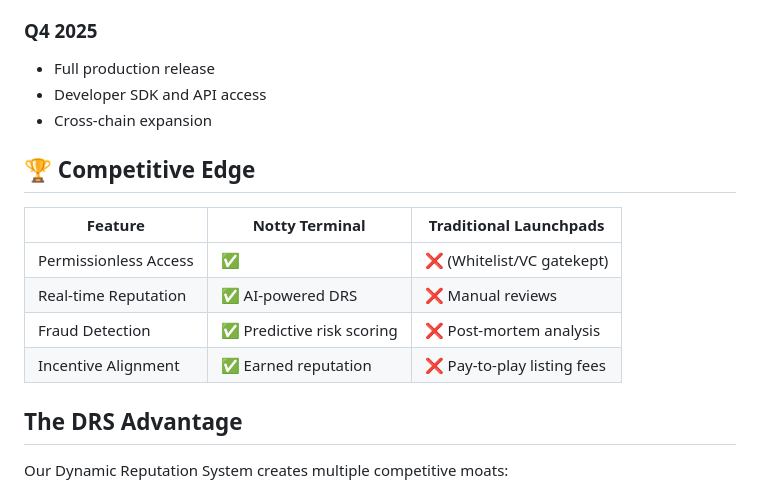
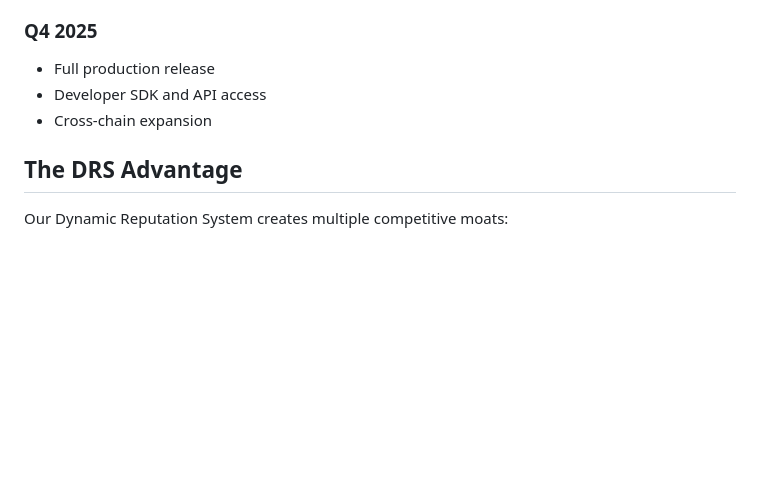
Before and after one commit to NimrodTheDev/solana-market-place, a Markdown page: README.md, the part around the change. GitHub-like rendering; blank space fills up the shorter version.

```diff
--- a/README.md
+++ b/README.md
@@ -69,15 +69,6 @@ Notty Terminal solves this through:
 - Developer SDK and API access
 - Cross-chain expansion
 
-## 🏆 Competitive Edge
-
-| Feature               | Notty Terminal | Traditional Launchpads |
-|-----------------------|----------------|------------------------|
-| Permissionless Access | ✅             | ❌ (Whitelist/VC gatekept) |
-| Real-time Reputation  | ✅ AI-powered DRS | ❌ Manual reviews      |
-| Fraud Detection       | ✅ Predictive risk scoring | ❌ Post-mortem analysis |
-| Incentive Alignment   | ✅ Earned reputation | ❌ Pay-to-play listing fees |
-
 ## The DRS Advantage
 
 Our Dynamic Reputation System creates multiple competitive moats:
```
